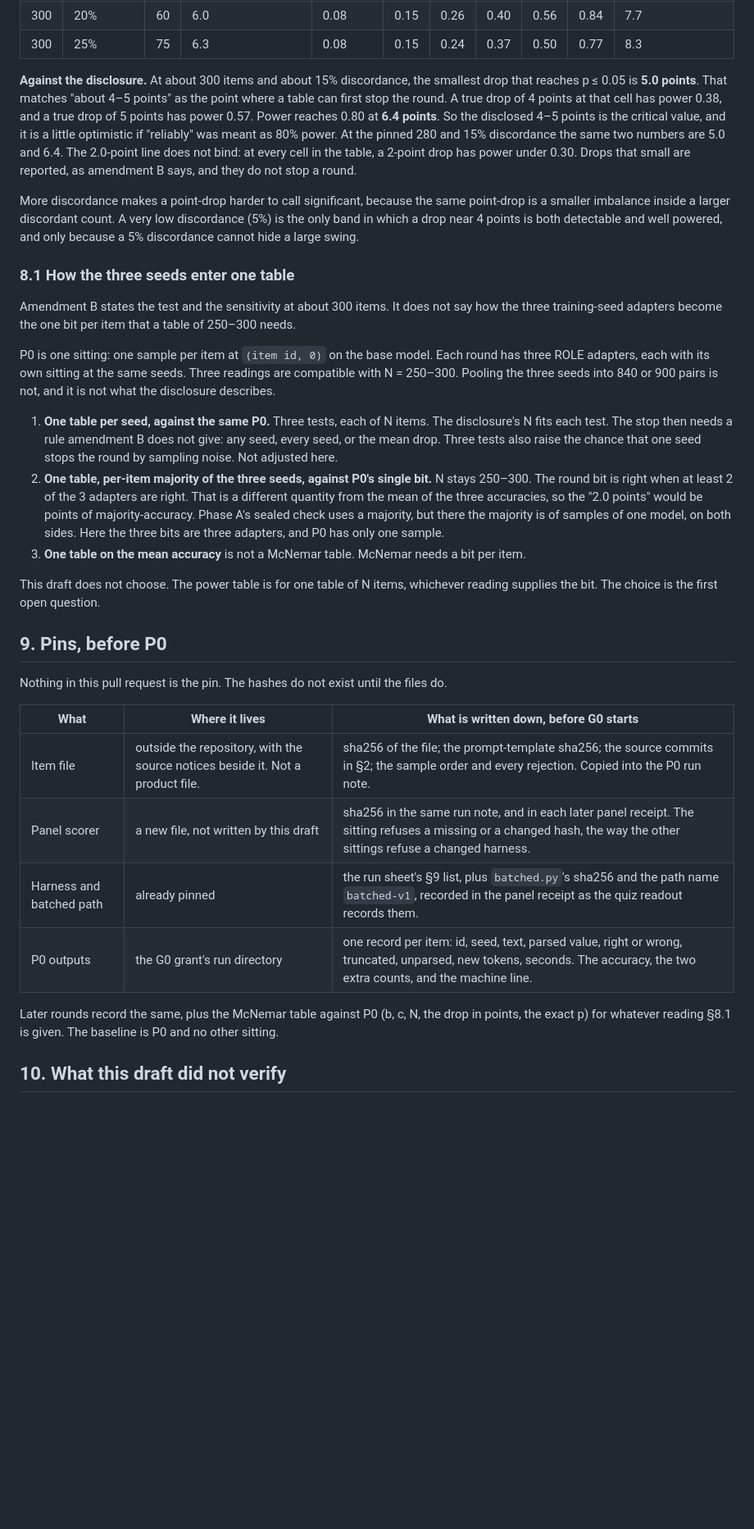
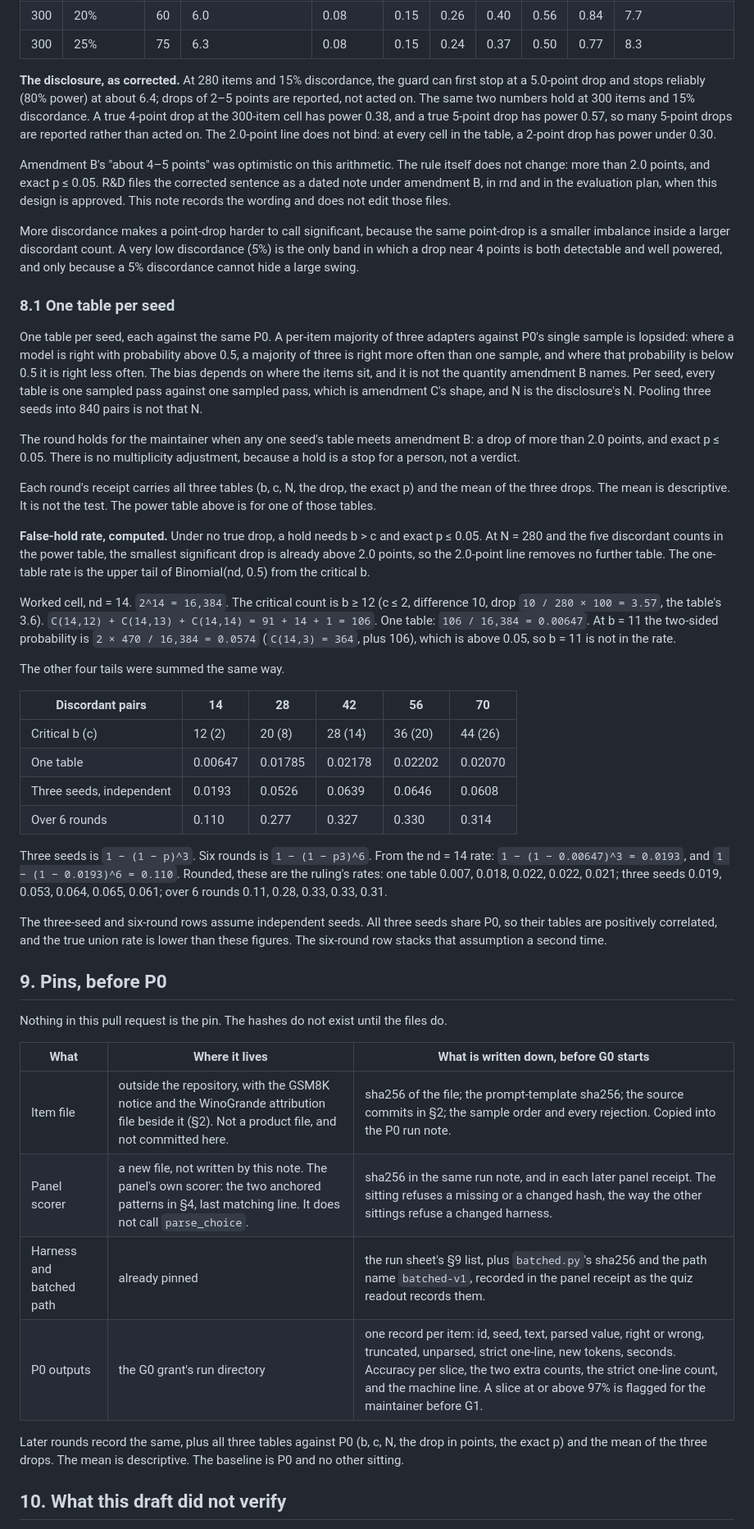
Before and after one commit to mcp-tool-shop-org/aspire-si, a Markdown page: docs/runs/2026-10-16-stage1-panel-design-draft.md, the part around one of its changes. Shown at 82% size. Drawn GitHub-style; blank space fills up the shorter version.

Commit message:
Apply R&D's rulings to the Stage 1 panel design.
Docs only. For Argon and the maintainer.

```diff
--- a/docs/runs/2026-10-16-stage1-panel-design-draft.md
+++ b/docs/runs/2026-10-16-stage1-panel-design-draft.md
@@ -304,21 +307,36 @@ Power below is the probability that a true drop of that size produces a signific
 | 300 | 20% | 60 | 6.0 | 0.08 | 0.15 | 0.26 | 0.40 | 0.56 | 0.84 | 7.7 |
 | 300 | 25% | 75 | 6.3 | 0.08 | 0.15 | 0.24 | 0.37 | 0.50 | 0.77 | 8.3 |
 
-**Against the disclosure.** At about 300 items and about 15% discordance, the smallest drop that reaches p ≤ 0.05 is **5.0 points**. That matches "about 4–5 points" as the point where a table can first stop the round. A true drop of 4 points at that cell has power 0.38, and a true drop of 5 points has power 0.57. Power reaches 0.80 at **6.4 points**. So the disclosed 4–5 points is the critical value, and it is a little optimistic if "reliably" was meant as 80% power. At the pinned 280 and 15% discordance the same two numbers are 5.0 and 6.4. The 2.0-point line does not bind: at every cell in the table, a 2-point drop has power under 0.30. Drops that small are reported, as amendment B says, and they do not stop a round.
+**The disclosure, as corrected.** At 280 items and 15% discordance, the guard can first stop at a 5.0-point drop and stops reliably (80% power) at about 6.4; drops of 2–5 points are reported, not acted on. The same two numbers hold at 300 items and 15% discordance. A true 4-point drop at the 300-item cell has power 0.38, and a true 5-point drop has power 0.57, so many 5-point drops are reported rather than acted on. The 2.0-point line does not bind: at every cell in the table, a 2-point drop has power under 0.30.
+
+Amendment B's "about 4–5 points" was optimistic on this arithmetic. The rule itself does not change: more than 2.0 points, and exact p ≤ 0.05. R&D files the corrected sentence as a dated note under amendment B, in rnd and in the evaluation plan, when this design is approved. This note records the wording and does not edit those files.
 
 More discordance makes a point-drop harder to call significant, because the same point-drop is a smaller imbalance inside a larger discordant count. A very low discordance (5%) is the only band in which a drop near 4 points is both detectable and well powered, and only because a 5% discordance cannot hide a large swing.
 
-### 8.1 How the three seeds enter one table
+### 8.1 One table per seed
 
-Amendment B states the test and the sensitivity at about 300 items. It does not say how the three training-seed adapters become the one bit per item that a table of 250–300 needs.
+One table per seed, each against the same P0. A per-item majority of three adapters against P0's single sample is lopsided: where a model is right with probability above 0.5, a majority of three is right more often than one sample, and where that probability is below 0.5 it is right less often. The bias depends on where the items sit, and it is not the quantity amendment B names. Per seed, every table is one sampled pass against one sampled pass, which is amendment C's shape, and N is the disclosure's N. Pooling three seeds into 840 pairs is not that N.
 
-P0 is one sitting: one sample per item at `(item id, 0)` on the base model. Each round has three ROLE adapters, each with its own sitting at the same seeds. Three readings are compatible with N = 250–300. Pooling the three seeds into 840 or 900 pairs is not, and it is not what the disclosure describes.
+The round holds for the maintainer when any one seed's table meets amendment B: a drop of more than 2.0 points, and exact p ≤ 0.05. There is no multiplicity adjustment, because a hold is a stop for a person, not a verdict.
 
-1. **One table per seed, against the same P0.** Three tests, each of N items. The disclosure's N fits each test. The stop then needs a rule amendment B does not give: any seed, every seed, or the mean drop. Three tests also raise the chance that one seed stops the round by sampling noise. Not adjusted here.
-2. **One table, per-item majority of the three seeds, against P0's single bit.** N stays 250–300. The round bit is right when at least 2 of the 3 adapters are right. That is a different quantity from the mean of the three accuracies, so the "2.0 points" would be points of majority-accuracy. Phase A's sealed check uses a majority, but there the majority is of samples of one model, on both sides. Here the three bits are three adapters, and P0 has only one sample.
-3. **One table on the mean accuracy** is not a McNemar table. McNemar needs a bit per item.
+Each round's receipt carries all three tables (b, c, N, the drop, the exact p) and the mean of the three drops. The mean is descriptive. It is not the test. The power table above is for one of those tables.
 
-This draft does not choose. The power table is for one table of N items, whichever reading supplies the bit. The choice is the first open question.
+**False-hold rate, computed.** Under no true drop, a hold needs b > c and exact p ≤ 0.05. At N = 280 and the five discordant counts in the power table, the smallest significant drop is already above 2.0 points, so the 2.0-point line removes no further table. The one-table rate is the upper tail of Binomial(nd, 0.5) from the critical b.
+
+Worked cell, nd = 14. `2^14 = 16,384`. The critical count is b ≥ 12 (c ≤ 2, difference 10, drop `10 / 280 × 100 = 3.57`, the table's 3.6). `C(14,12) + C(14,13) + C(14,14) = 91 + 14 + 1 = 106`. One table: `106 / 16,384 = 0.00647`. At b = 11 the two-sided probability is `2 × 470 / 16,384 = 0.0574` (`C(14,3) = 364`, plus 106), which is above 0.05, so b = 11 is not in the rate.
+
+The other four tails were summed the same way.
+
+| Discordant pairs | 14 | 28 | 42 | 56 | 70 |
+|---|---|---|---|---|---|
+| Critical b (c) | 12 (2) | 20 (8) | 28 (14) | 36 (20) | 44 (26) |
+| One table | 0.00647 | 0.01785 | 0.02178 | 0.02202 | 0.02070 |
+| Three seeds, independent | 0.0193 | 0.0526 | 0.0639 | 0.0646 | 0.0608 |
+| Over 6 rounds | 0.110 | 0.277 | 0.327 | 0.330 | 0.314 |
+
+Three seeds is `1 − (1 − p)^3`. Six rounds is `1 − (1 − p3)^6`. From the nd = 14 rate: `1 − (1 − 0.00647)^3 = 0.0193`, and `1 − (1 − 0.0193)^6 = 0.110`. Rounded, these are the ruling's rates: one table 0.007, 0.018, 0.022, 0.022, 0.021; three seeds 0.019, 0.053, 0.064, 0.065, 0.061; over 6 rounds 0.11, 0.28, 0.33, 0.33, 0.31.
+
+The three-seed and six-round rows assume independent seeds. All three seeds share P0, so their tables are positively correlated, and the true union rate is lower than these figures. The six-round row stacks that assumption a second time.
 
 ## 9. Pins, before P0
 
@@ -326,12 +344,12 @@ Nothing in this pull request is the pin. The hashes do not exist until the files
 
 | What | Where it lives | What is written down, before G0 starts |
 |---|---|---|
-| Item file | outside the repository, with the source notices beside it. Not a product file. | sha256 of the file; the prompt-template sha256; the source commits in §2; the sample order and every rejection. Copied into the P0 run note. |
-| Panel scorer | a new file, not written by this draft | sha256 in the same run note, and in each later panel receipt. The sitting refuses a missing or a changed hash, the way the other sittings refuse a changed harness. |
+| Item file | outside the repository, with the GSM8K notice and the WinoGrande attribution file beside it (§2). Not a product file, and not committed here. | sha256 of the file; the prompt-template sha256; the source commits in §2; the sample order and every rejection. Copied into the P0 run note. |
+| Panel scorer | a new file, not written by this note. The panel's own scorer: the two anchored patterns in §4, last matching line. It does not call `parse_choice`. | sha256 in the same run note, and in each later panel receipt. The sitting refuses a missing or a changed hash, the way the other sittings refuse a changed harness. |
 | Harness and batched path | already pinned | the run sheet's §9 list, plus `batched.py`'s sha256 and the path name `batched-v1`, recorded in the panel receipt as the quiz readout records them. |
-| P0 outputs | the G0 grant's run directory | one record per item: id, seed, text, parsed value, right or wrong, truncated, unparsed, new tokens, seconds. The accuracy, the two extra counts, and the machine line. |
+| P0 outputs | the G0 grant's run directory | one record per item: id, seed, text, parsed value, right or wrong, truncated, unparsed, strict one-line, new tokens, seconds. Accuracy per slice, the two extra counts, the strict one-line count, and the machine line. A slice at or above 97% is flagged for the maintainer before G1. |
 
-Later rounds record the same, plus the McNemar table against P0 (b, c, N, the drop in points, the exact p) for whatever reading §8.1 is given. The baseline is P0 and no other sitting.
+Later rounds record the same, plus all three tables against P0 (b, c, N, the drop in points, the exact p) and the mean of the three drops. The mean is descriptive. The baseline is P0 and no other sitting.
 
 ## 10. What this draft did not verify
 
```
Also changed, not shown: other parts of docs/runs/2026-10-16-stage1-panel-design-draft.md (+43 -47 lines).
